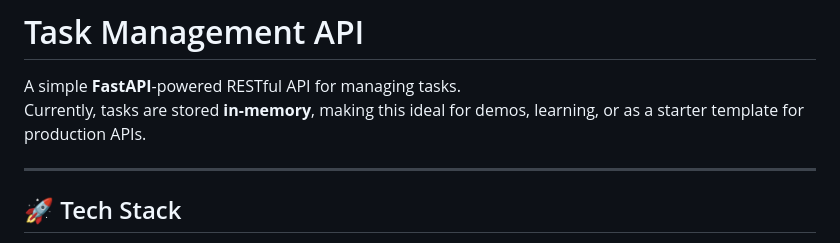
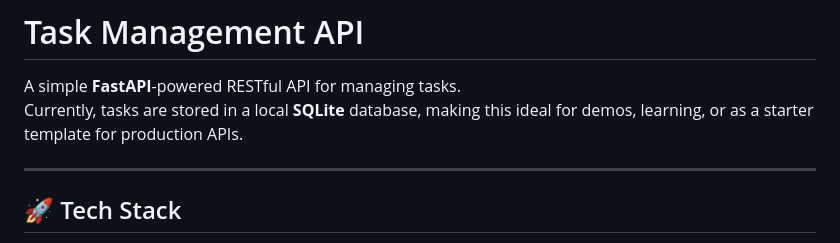
Before and after one commit to Prince-Letsyo/task-management-api, a Markdown page: README.md, the part around the change. Drawn GitHub-style.

```diff
--- a/README.md
+++ b/README.md
@@ -1,7 +1,7 @@
 # Task Management API
 
 A simple **FastAPI**-powered RESTful API for managing tasks.
-Currently, tasks are stored **in-memory**, making this ideal for demos, learning, or as a starter template for production APIs.
+Currently, tasks are stored in a local **SQLite** database, making this ideal for demos, learning, or as a starter template for production APIs.
 
 ---
 
```
